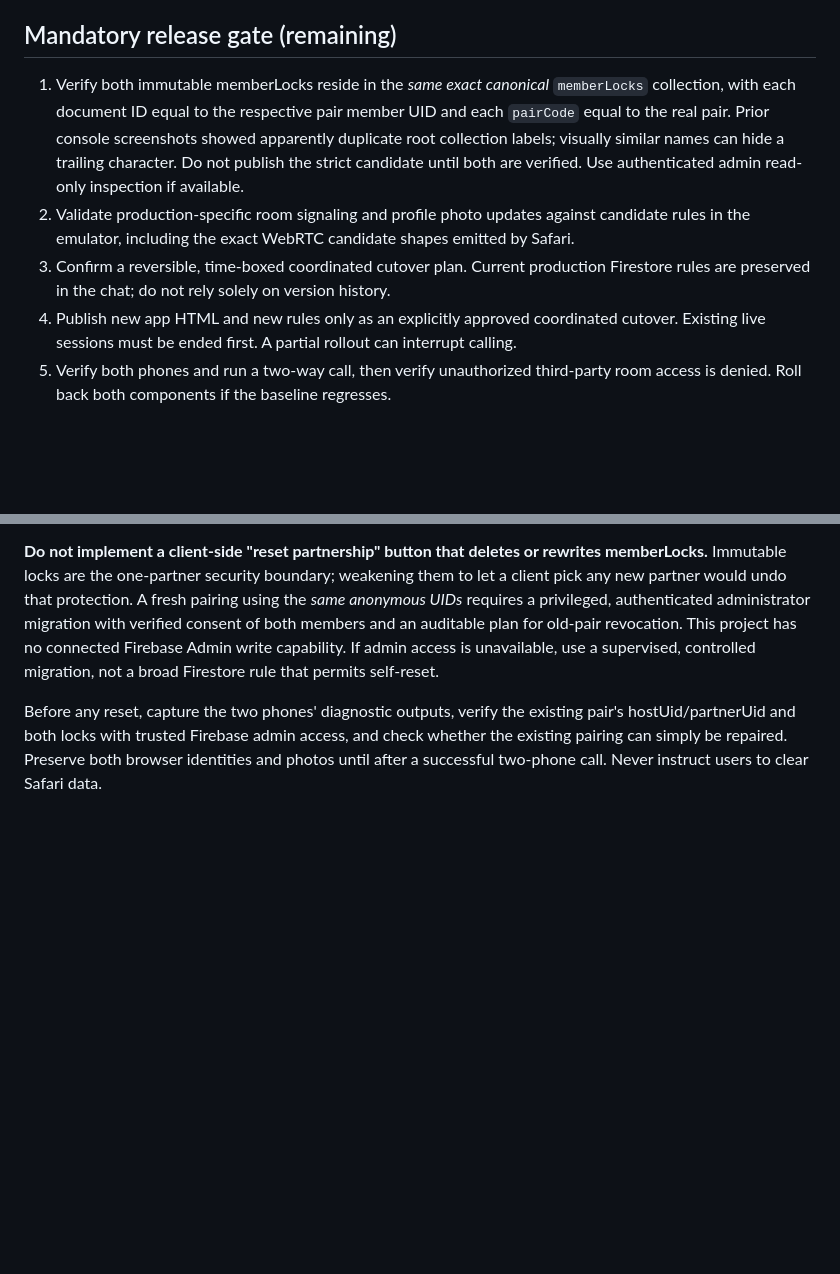
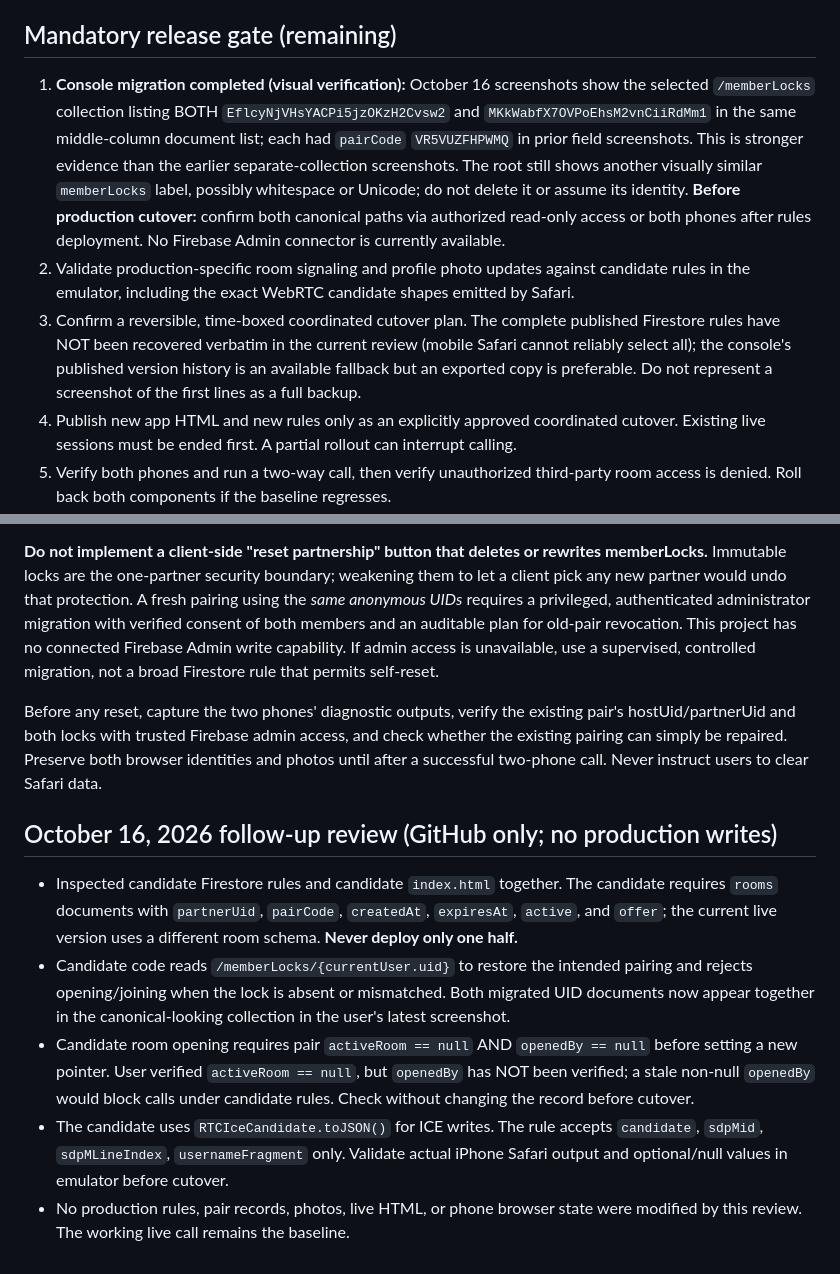
Before and after one commit to czn69tmfd8-sudo/Reach-proto-, a Markdown page: SECURITY_ROLLOUT.md, 2 parts joined by grey strips. Rendered like a GitHub page; blank space fills up the shorter version.

Commit message:
Document verified two-member migration and remaining safe rollout gates

```diff
--- a/SECURITY_ROLLOUT.md
+++ b/SECURITY_ROLLOUT.md
@@ -22,9 +22,9 @@
 - **Do not interpret this as a candidate-app call test.** The working call was on the unchanged main app with unchanged production rules.
 
 ## Mandatory release gate (remaining)
-1. Verify both immutable memberLocks reside in the *same exact canonical* `memberLocks` collection, with each document ID equal to the respective pair member UID and each `pairCode` equal to the real pair. Prior console screenshots showed apparently duplicate root collection labels; visually similar names can hide a trailing character. Do not publish the strict candidate until both are verified. Use authenticated admin read-only inspection if available.
+1. **Console migration completed (visual verification):** October 16 screenshots show the selected `/memberLocks` collection listing BOTH `EflcyNjVHsYACPi5jzOKzH2Cvsw2` and `MKkWabfX7OVPoEhsM2vnCiiRdMm1` in the same middle-column document list; each had `pairCode` `VR5VUZFHPWMQ` in prior field screenshots. This is stronger evidence than the earlier separate-collection screenshots. The root still shows another visually similar `memberLocks` label, possibly whitespace or Unicode; do not delete it or assume its identity. **Before production cutover:** confirm both canonical paths via authorized read-only access or both phones after rules deployment. No Firebase Admin connector is currently available.
 2. Validate production-specific room signaling and profile photo updates against candidate rules in the emulator, including the exact WebRTC candidate shapes emitted by Safari.
-3. Confirm a reversible, time-boxed coordinated cutover plan. Current production Firestore rules are preserved in the chat; do not rely solely on version history.
+3. Confirm a reversible, time-boxed coordinated cutover plan. The complete published Firestore rules have NOT been recovered verbatim in the current review (mobile Safari cannot reliably select all); the console's published version history is an available fallback but an exported copy is preferable. Do not represent a screenshot of the first lines as a full backup.
 4. Publish new app HTML and new rules only as an explicitly approved coordinated cutover. Existing live sessions must be ended first. A partial rollout can interrupt calling.
 5. Verify both phones and run a two-way call, then verify unauthorized third-party room access is denied. Roll back both components if the baseline regresses.
 
@@ -60,3 +60,10 @@ The development-only **Connection health check** reports the current anonymous a
 **Do not implement a client-side "reset partnership" button that deletes or rewrites memberLocks.** Immutable locks are the one-partner security boundary; weakening them to let a client pick any new partner would undo that protection. A fresh pairing using the *same anonymous UIDs* requires a privileged, authenticated administrator migration with verified consent of both members and an auditable plan for old-pair revocation. This project has no connected Firebase Admin write capability. If admin access is unavailable, use a supervised, controlled migration, not a broad Firestore rule that permits self-reset.
 
 Before any reset, capture the two phones' diagnostic outputs, verify the existing pair's hostUid/partnerUid and both locks with trusted Firebase admin access, and check whether the existing pairing can simply be repaired. Preserve both browser identities and photos until after a successful two-phone call. Never instruct users to clear Safari data.
+
+## October 16, 2026 follow-up review (GitHub only; no production writes)
+- Inspected candidate Firestore rules and candidate `index.html` together. The candidate requires `rooms` documents with `partnerUid`, `pairCode`, `createdAt`, `expiresAt`, `active`, and `offer`; the current live version uses a different room schema. **Never deploy only one half.**
+- Candidate code reads `/memberLocks/{currentUser.uid}` to restore the intended pairing and rejects opening/joining when the lock is absent or mismatched. Both migrated UID documents now appear together in the canonical-looking collection in the user's latest screenshot.
+- Candidate room opening requires pair `activeRoom == null` AND `openedBy == null` before setting a new pointer. User verified `activeRoom == null`, but `openedBy` has NOT been verified; a stale non-null `openedBy` would block calls under candidate rules. Check without changing the record before cutover.
+- The candidate uses `RTCIceCandidate.toJSON()` for ICE writes. The rule accepts `candidate`, `sdpMid`, `sdpMLineIndex`, `usernameFragment` only. Validate actual iPhone Safari output and optional/null values in emulator before cutover.
+- No production rules, pair records, photos, live HTML, or phone browser state were modified by this review. The working live call remains the baseline.
```
